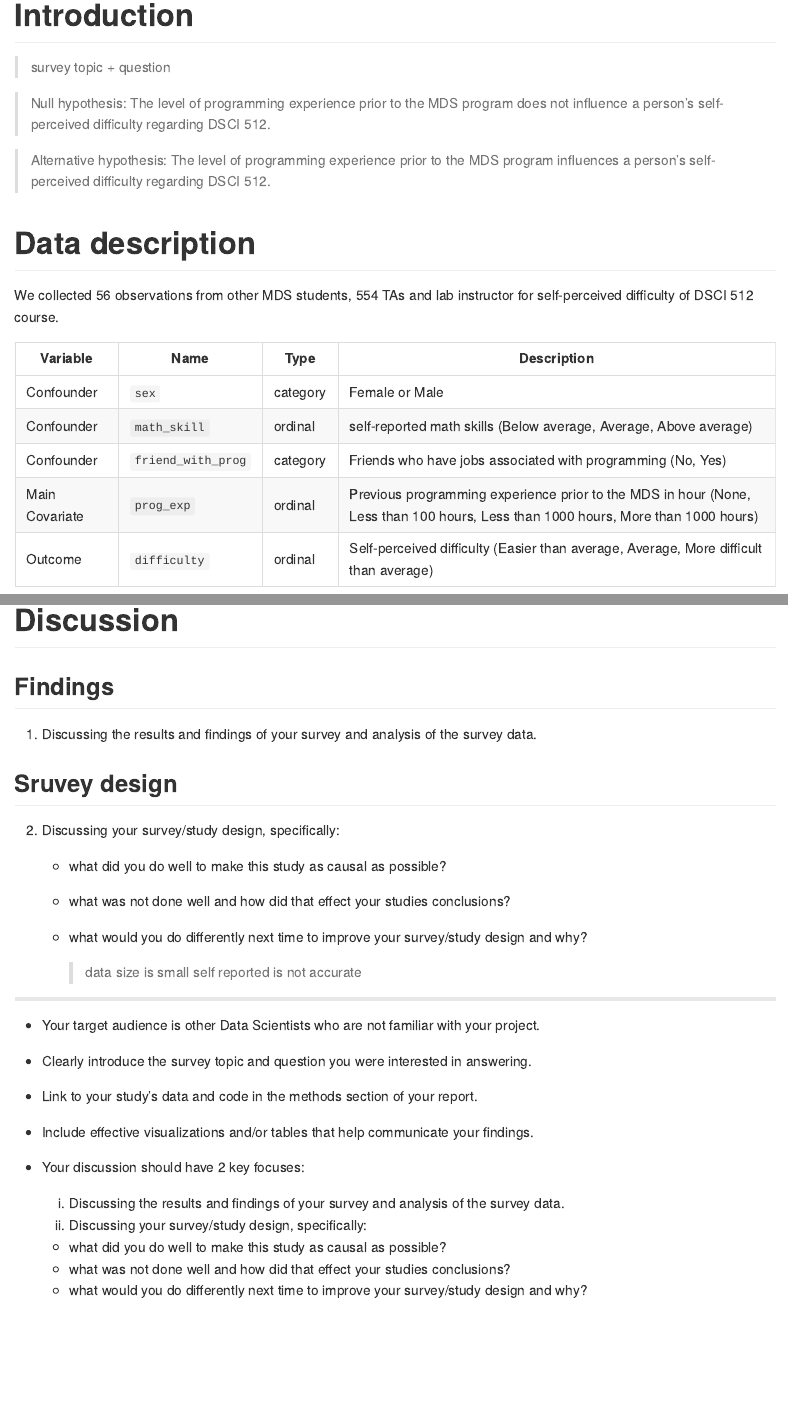
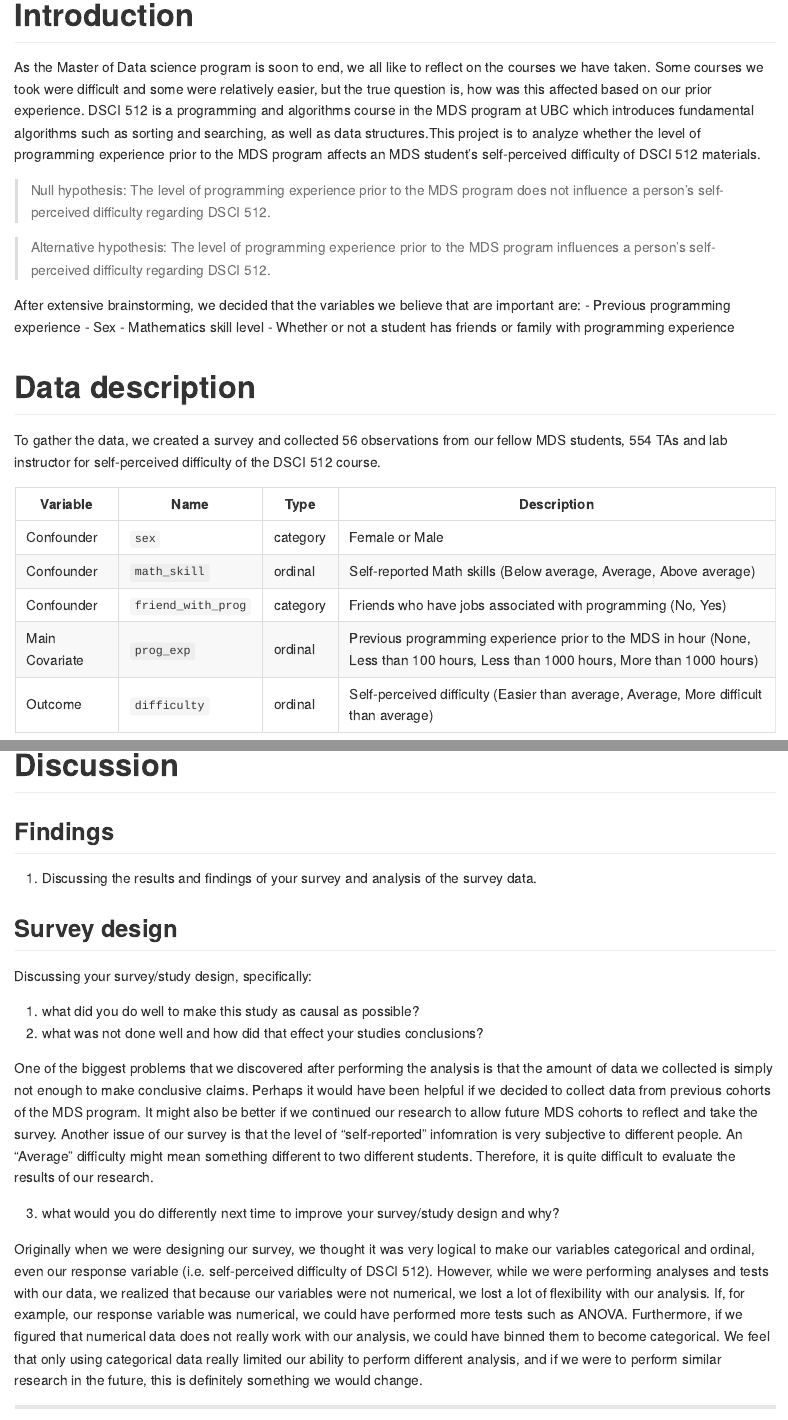
Before and after one commit to UBC-MDS/DSCI554_Project, an R Markdown document (Milestone3/report.Rmd): the page in a window 1100 px wide, from 340 px down, and a second part further down, joined at a grey line. Rendered offline with R 4.5, knitr and Pandoc, with nearby package versions; some code elsewhere in the file could not run offline.

Commit message:
update with drafted survey questions + introduction

```diff
--- a/Milestone3/report.Rmd
+++ b/Milestone3/report.Rmd
@@ -50,22 +50,26 @@ clean_data <-
 
 # Introduction
 
-
-> survey topic + question
+As the Master of Data science program is soon to end, we all like to reflect on the courses we have taken. Some courses we took were difficult and some were relatively easier, but the true question is, how was this affected based on our prior experience. DSCI 512 is a programming and algorithms course in the MDS program at UBC which introduces fundamental algorithms such as sorting and searching, as well as data structures.This project is to analyze whether the level of programming experience prior to the MDS program affects an MDS student's self-perceived difficulty of DSCI 512 materials.
 
 > Null hypothesis: The level of programming experience prior to the MDS program does not influence a person's self-perceived difficulty regarding DSCI 512.
 
 > Alternative hypothesis: The level of programming experience prior to the MDS program influences a person's self-perceived difficulty regarding DSCI 512.
 
+After extensive brainstorming, we decided that the variables we believe that are important are:
+- Previous programming experience
+- Sex
+- Mathematics skill level
+- Whether or not a student has friends or family with programming experience
 
 # Data description
 
-We collected 56 observations from other MDS students, 554 TAs and lab instructor for self-perceived difficulty of DSCI 512 course.
+To gather the data, we created a survey and collected 56 observations from our fellow MDS students, 554 TAs and lab instructor for self-perceived difficulty of the DSCI 512 course.
 
 | Variable | Name | Type | Description |
 |---|---|---|---|
 | Confounder | `sex` | category | Female or Male |
-| Confounder | `math_skill` | ordinal | self-reported math skills (Below average, Average, Above average) |
+| Confounder | `math_skill` | ordinal | Self-reported Math skills (Below average, Average, Above average) |
 | Confounder | `friend_with_prog` |  category | Friends who have jobs associated with programming (No, Yes)|
 | Main Covariate | `prog_exp` | ordinal | Previous programming experience prior to the MDS in hour (None, Less than 100 hours, Less than 1000 hours, More than 1000 hours) |
 | Outcome | `difficulty` | ordinal | Self-perceived difficulty (Easier than average, Average, More difficult than average) |
@@ -166,17 +172,19 @@ exp(cbind(OR = coef(m), ci))
   1. Discussing the results and findings of your survey and analysis of the survey data.
 
 
-## Sruvey design
-2. Discussing your survey/study design, specifically:
-    - what did you do well to make this study as causal as possible?
-    - what was not done well and how did that effect your studies conclusions?
-    - what would you do differently next time to improve your survey/study design and why?
+## Survey design
+Discussing your survey/study design, specifically:
 
-      > data size is small
-  > self reported is not accurate
+1. what did you do well to make this study as causal as possible?
+2. what was not done well and how did that effect your studies conclusions?
+
+One of the biggest problems that we discovered after performing the analysis is that the amount of data we collected is simply not enough to make conclusive claims. Perhaps it would have been helpful if we decided to collect data from previous cohorts of the MDS program. It might also be better if we continued our research to allow future MDS cohorts to reflect and take the survey. Another issue of our survey is that the level of "self-reported" infomration is very subjective to different people. An "Average" difficulty might mean something different to two different students. Therefore, it is quite difficult to evaluate the results of our research.
+
+3. what would you do differently next time to improve your survey/study design and why?
+
+Originally when we were designing our survey, we thought it was very logical to make our variables categorical and ordinal, even our response variable (i.e. self-perceived difficulty of DSCI 512). However, while we were performing analyses and tests with our data, we realized that because our variables were not numerical, we lost a lot of flexibility with our analysis. If, for example, our response variable was numerical, we could have performed more tests such as ANOVA. Furthermore, if we figured that numerical data does not really work with our analysis, we could have binned them to become categorical. We feel that only using categorical data really limited our ability to perform different analysis, and if we were to perform similar research in the future, this is definitely something we would change.
 
 ---
-
 
 
 - Your target audience is other Data Scientists who are not familiar with your project.
```
Also changed, not shown: Milestone3/report.Rmd (14 more changed lines).
